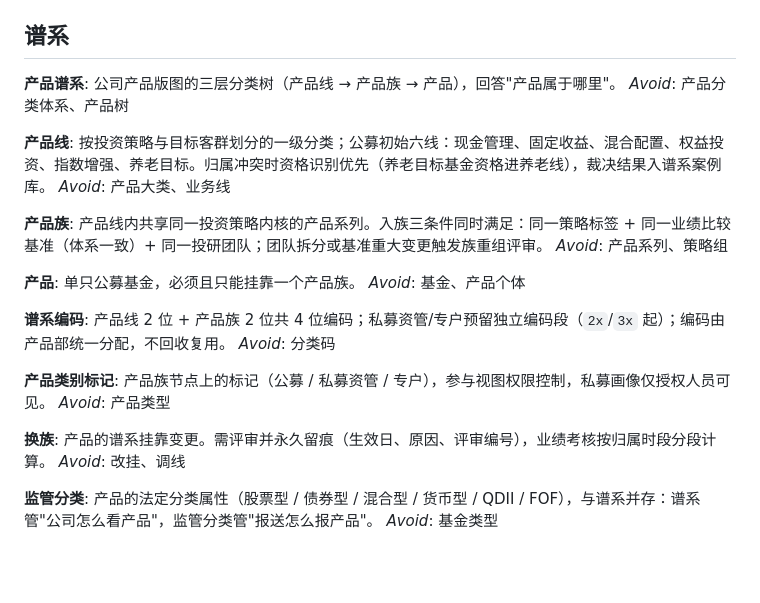
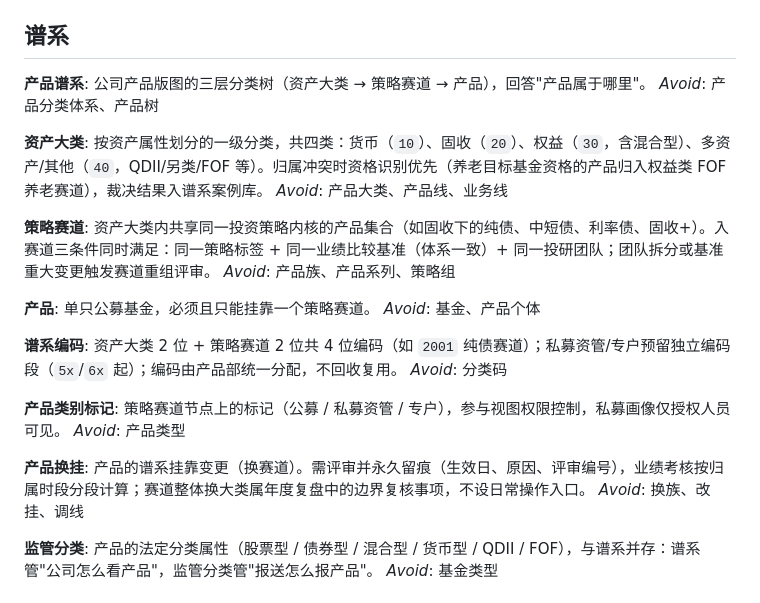
Before and after one commit to jhlw/jhlw, a Markdown page: 产品画像/CONTEXT.md, the part around the change. Drawn GitHub-style; blank space fills up the shorter version.

Commit message:
docs: 谱系层级调整为资产大类→策略赛道→产品
- 六线产品线改为四大资产大类（货币/固收/权益/多资产）
- 产品族改称策略赛道，入赛道三条件不变
- 编码：大类 2 位 + 赛道 2 位；私募/专户预留 5x/6x 段
- 换族改称产品换挂；赛道整体换大类归入年度复盘
- 同步更新术语表 CONTEXT.md

Co-Authored-By: Claude <noreply@anthropic.com>

```diff
--- a/产品画像/CONTEXT.md
+++ b/产品画像/CONTEXT.md
@@ -5,32 +5,32 @@
 ## 谱系
 
 **产品谱系**:
-公司产品版图的三层分类树（产品线 → 产品族 → 产品），回答"产品属于哪里"。
+公司产品版图的三层分类树（资产大类 → 策略赛道 → 产品），回答"产品属于哪里"。
 _Avoid_: 产品分类体系、产品树
 
-**产品线**:
-按投资策略与目标客群划分的一级分类；公募初始六线：现金管理、固定收益、混合配置、权益投资、指数增强、养老目标。归属冲突时资格识别优先（养老目标基金资格进养老线），裁决结果入谱系案例库。
-_Avoid_: 产品大类、业务线
+**资产大类**:
+按资产属性划分的一级分类，共四类：货币（`10`）、固收（`20`）、权益（`30`，含混合型）、多资产/其他（`40`，QDII/另类/FOF 等）。归属冲突时资格识别优先（养老目标基金资格的产品归入权益类 FOF 养老赛道），裁决结果入谱系案例库。
+_Avoid_: 产品大类、产品线、业务线
 
-**产品族**:
-产品线内共享同一投资策略内核的产品系列。入族三条件同时满足：同一策略标签 + 同一业绩比较基准（体系一致）+ 同一投研团队；团队拆分或基准重大变更触发族重组评审。
-_Avoid_: 产品系列、策略组
+**策略赛道**:
+资产大类内共享同一投资策略内核的产品集合（如固收下的纯债、中短债、利率债、固收+）。入赛道三条件同时满足：同一策略标签 + 同一业绩比较基准（体系一致）+ 同一投研团队；团队拆分或基准重大变更触发赛道重组评审。
+_Avoid_: 产品族、产品系列、策略组
 
 **产品**:
-单只公募基金，必须且只能挂靠一个产品族。
+单只公募基金，必须且只能挂靠一个策略赛道。
 _Avoid_: 基金、产品个体
 
 **谱系编码**:
-产品线 2 位 + 产品族 2 位共 4 位编码；私募资管/专户预留独立编码段（`2x`/`3x` 起）；编码由产品部统一分配，不回收复用。
+资产大类 2 位 + 策略赛道 2 位共 4 位编码（如 `2001` 纯债赛道）；私募资管/专户预留独立编码段（`5x`/`6x` 起）；编码由产品部统一分配，不回收复用。
 _Avoid_: 分类码
 
 **产品类别标记**:
-产品族节点上的标记（公募 / 私募资管 / 专户），参与视图权限控制，私募画像仅授权人员可见。
+策略赛道节点上的标记（公募 / 私募资管 / 专户），参与视图权限控制，私募画像仅授权人员可见。
 _Avoid_: 产品类型
 
-**换族**:
-产品的谱系挂靠变更。需评审并永久留痕（生效日、原因、评审编号），业绩考核按归属时段分段计算。
-_Avoid_: 改挂、调线
+**产品换挂**:
+产品的谱系挂靠变更（换赛道）。需评审并永久留痕（生效日、原因、评审编号），业绩考核按归属时段分段计算；赛道整体换大类属年度复盘中的边界复核事项，不设日常操作入口。
+_Avoid_: 换族、改挂、调线
 
 **监管分类**:
 产品的法定分类属性（股票型 / 债券型 / 混合型 / 货币型 / QDII / FOF），与谱系并存：谱系管"公司怎么看产品"，监管分类管"报送怎么报产品"。
```
Also changed, not shown: 1 other file.
